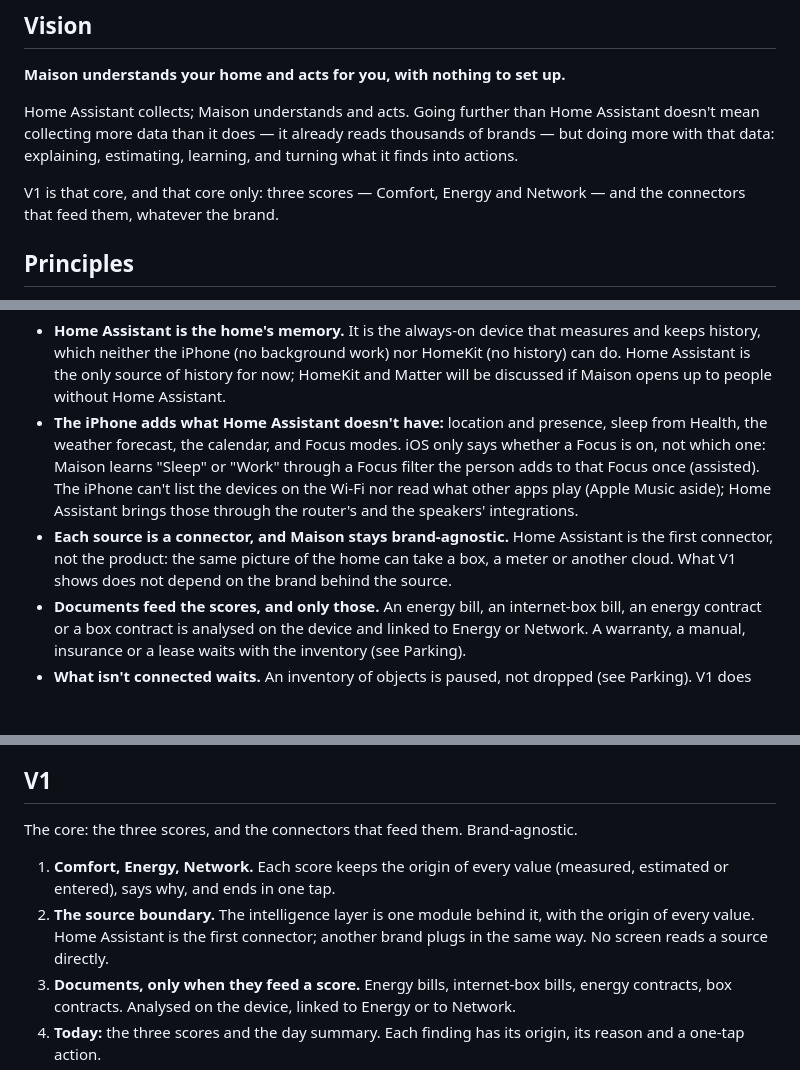
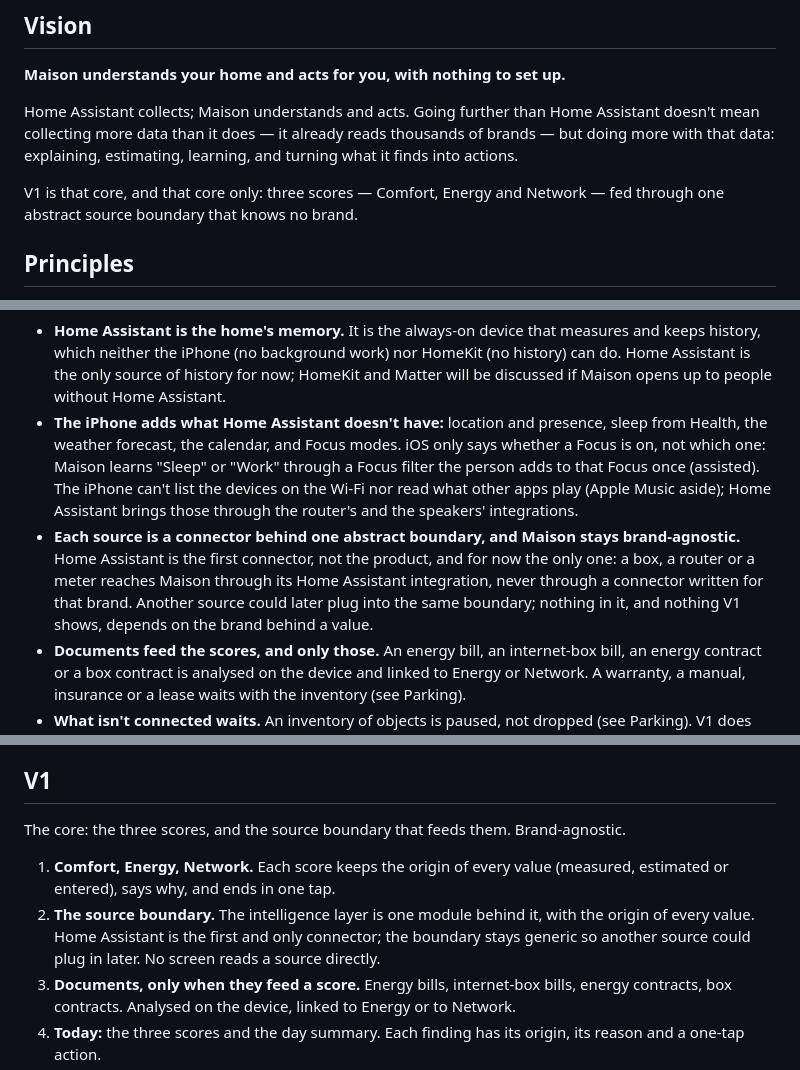
Before and after one commit to theodaguier/maison, a Markdown page: ROADMAP.md, 3 parts joined by grey strips. GitHub-like rendering; blank space fills up the shorter version.

Commit message:
Keep the source boundary abstract, with Home Assistant as the only connector
No connector is written for a brand: a box, a router or a meter reaches
Maison through its Home Assistant integration.

Co-Authored-By: Claude Opus 5.5 <noreply@anthropic.com>

```diff
--- a/ROADMAP.md
+++ b/ROADMAP.md
@@ -6,7 +6,7 @@
 
 Home Assistant collects; Maison understands and acts. Going further than Home Assistant doesn't mean collecting more data than it does — it already reads thousands of brands — but doing more with that data: explaining, estimating, learning, and turning what it finds into actions.
 
-V1 is that core, and that core only: three scores — Comfort, Energy and Network — and the connectors that feed them, whatever the brand.
+V1 is that core, and that core only: three scores — Comfort, Energy and Network — fed through one abstract source boundary that knows no brand.
 
 ## Principles
 
@@ -23,7 +23,7 @@ V1 is that core, and that core only: three scores — Comfort, Energy and Networ
 
 - **Home Assistant is the home's memory.** It is the always-on device that measures and keeps history, which neither the iPhone (no background work) nor HomeKit (no history) can do. Home Assistant is the only source of history for now; HomeKit and Matter will be discussed if Maison opens up to people without Home Assistant.
 - **The iPhone adds what Home Assistant doesn't have:** location and presence, sleep from Health, the weather forecast, the calendar, and Focus modes. iOS only says whether a Focus is on, not which one: Maison learns "Sleep" or "Work" through a Focus filter the person adds to that Focus once (assisted). The iPhone can't list the devices on the Wi-Fi nor read what other apps play (Apple Music aside); Home Assistant brings those through the router's and the speakers' integrations.
-- **Each source is a connector, and Maison stays brand-agnostic.** Home Assistant is the first connector, not the product: the same picture of the home can take a box, a meter or another cloud. What V1 shows does not depend on the brand behind the source.
+- **Each source is a connector behind one abstract boundary, and Maison stays brand-agnostic.** Home Assistant is the first connector, not the product, and for now the only one: a box, a router or a meter reaches Maison through its Home Assistant integration, never through a connector written for that brand. Another source could later plug into the same boundary; nothing in it, and nothing V1 shows, depends on the brand behind a value.
 - **Documents feed the scores, and only those.** An energy bill, an internet-box bill, an energy contract or a box contract is analysed on the device and linked to Energy or Network. A warranty, a manual, insurance or a lease waits with the inventory (see Parking).
 - **What isn't connected waits.** An inventory of objects is paused, not dropped (see Parking). V1 does not ask the household to list what it owns.
 - **Maison sets Home Assistant up itself:** an internet check (Ping), devices Home Assistant discovered, the energy dashboard, through the same APIs as Home Assistant's own settings. These need an administrator account; for a resident, Maison asks the administrator in one tap instead. History retention has no API (it is only set in `configuration.yaml`): the add-on sets it.
@@ -85,10 +85,10 @@ Comfort ranges are never hard-coded: they are learned from the home's history or
 
 ## V1
 
-The core: the three scores, and the connectors that feed them. Brand-agnostic.
+The core: the three scores, and the source boundary that feeds them. Brand-agnostic.
 
 1. **Comfort, Energy, Network.** Each score keeps the origin of every value (measured, estimated or entered), says why, and ends in one tap.
-2. **The source boundary.** The intelligence layer is one module behind it, with the origin of every value. Home Assistant is the first connector; another brand plugs in the same way. No screen reads a source directly.
+2. **The source boundary.** The intelligence layer is one module behind it, with the origin of every value. Home Assistant is the first and only connector; the boundary stays generic so another source could plug in later. No screen reads a source directly.
 3. **Documents, only when they feed a score.** Energy bills, internet-box bills, energy contracts, box contracts. Analysed on the device, linked to Energy or to Network.
 4. **Today:** the three scores and the day summary. Each finding has its origin, its reason and a one-tap action.
 5. **A useful first launch:** import Home Assistant's existing history (detailed history and long-term statistics), so Maison has something to say within minutes.
```
